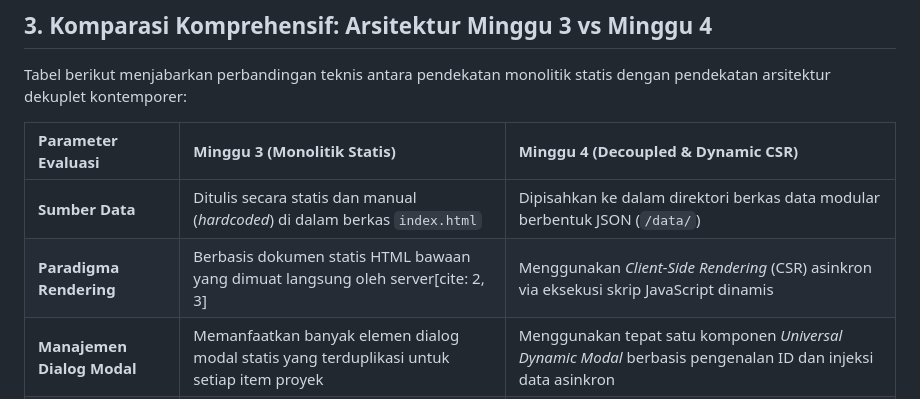
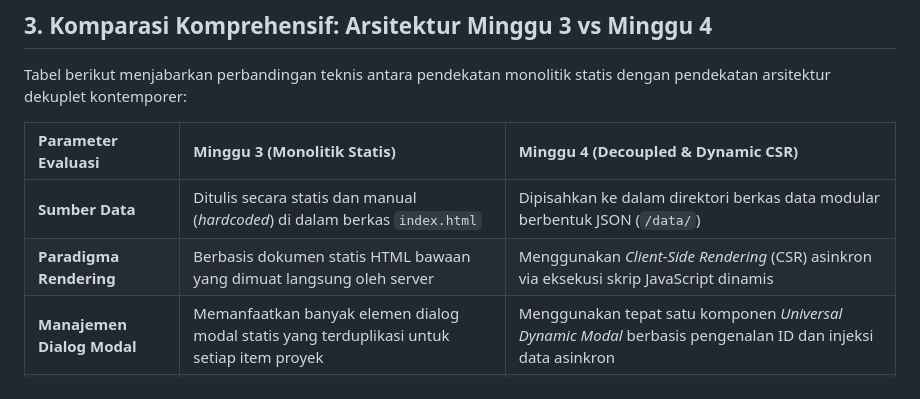
Before and after one commit to RospikaSiregar/ppw-2026-week2-12S24008, a Markdown page: README.md, the part around the change. Drawn GitHub-style.

Commit message:
update baru

```diff
--- a/README.md
+++ b/README.md
@@ -35,7 +35,7 @@ Tabel berikut menjabarkan perbandingan teknis antara pendekatan monolitik statis
 | Parameter Evaluasi | Minggu 3 (Monolitik Statis) | Minggu 4 (Decoupled & Dynamic CSR) |
 | :--- | :--- | :--- |
 | **Sumber Data** | Ditulis secara statis dan manual (*hardcoded*) di dalam berkas `index.html` | Dipisahkan ke dalam direktori berkas data modular berbentuk JSON (`/data/`) |
-| **Paradigma Rendering** | Berbasis dokumen statis HTML bawaan yang dimuat langsung oleh server[cite: 2, 3] | Menggunakan *Client-Side Rendering* (CSR) asinkron via eksekusi skrip JavaScript dinamis |
+| **Paradigma Rendering** | Berbasis dokumen statis HTML bawaan yang dimuat langsung oleh server | Menggunakan *Client-Side Rendering* (CSR) asinkron via eksekusi skrip JavaScript dinamis |
 | **Manajemen Dialog Modal** | Memanfaatkan banyak elemen dialog modal statis yang terduplikasi untuk setiap item proyek | Menggunakan tepat satu komponen *Universal Dynamic Modal* berbasis pengenalan ID dan injeksi data asinkron |
 | **Pengiriman Formulir & State** | Menggunakan metode standar HTML yang memicu pemuatan ulang halaman penuh (*full page reload*) | Menggunakan pengiriman asinkron murni (AJAX/Fetch POST), umpan balik visual Toast, serta penyimpanan persisten `localStorage` |
 
```
